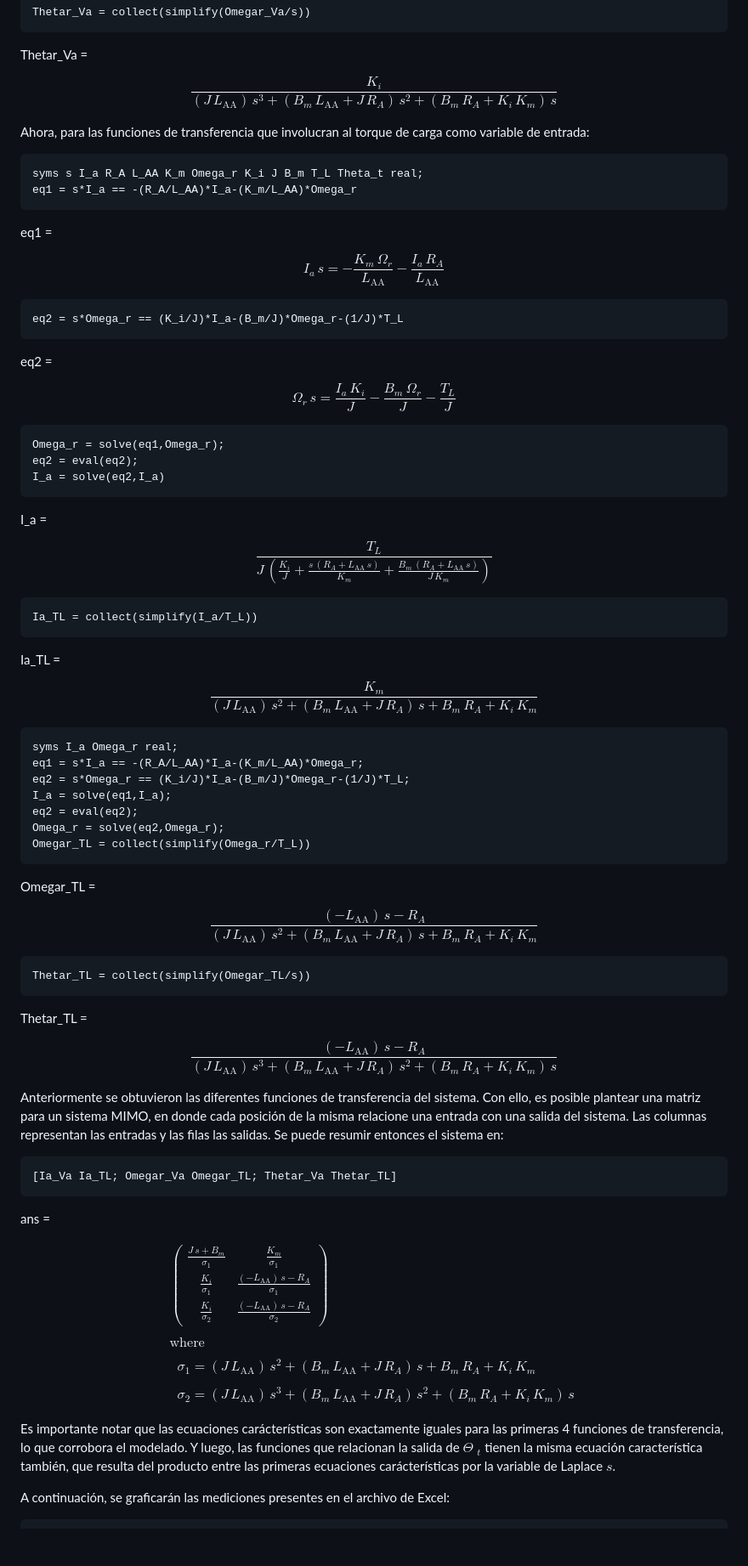
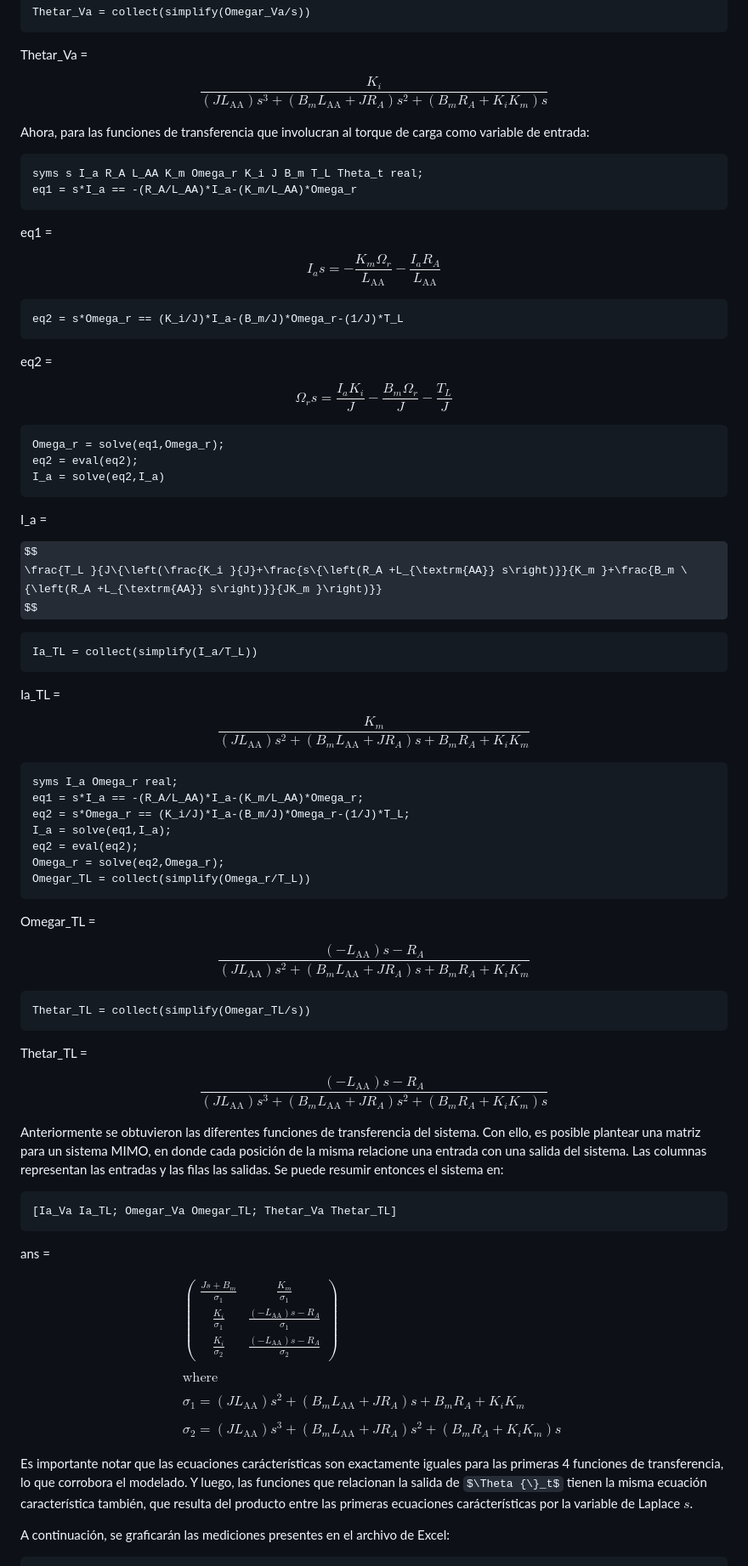
Before and after one commit to all5one-sudo/TPsControl2, a Markdown page: actividad1/act12.md, the part around one of its changes. Shown at 85% size. GitHub-like rendering; some formulas as TeX source; blank space fills up the shorter version.

Commit message:
Correcion act12.md
Correción de ciertos parámetros del markdown para mejor visualización.

````diff
--- a/actividad1/act12.md
+++ b/actividad1/act12.md
@@ -398,7 +405,7 @@ Thetar_Va =
 
 
 $$
- \frac{K_i }{{\left(J\,L_{\textrm{AA}} \right)}\,s^3 +{\left(B_m \,L_{\textrm{AA}} +J\,R_A \right)}\,s^2 +{\left(B_m \,R_A +K_i \,K_m \right)}\,s}
+ \frac{K_i }{{\left(JL_{\textrm{AA}} \right)}s^3 +{\left(B_m L_{\textrm{AA}} +JR_A \right)}s^2 +{\left(B_m R_A +K_i K_m \right)}s}
 $$
 
 
@@ -415,7 +422,7 @@ eq1 =
 
 
 $$
- I_a \,s=-\frac{K_m \,\Omega_r }{L_{\textrm{AA}} }-\frac{I_a \,R_A }{L_{\textrm{AA}} }
+ I_a s=-\frac{K_m \Omega_r }{L_{\textrm{AA}} }-\frac{I_a R_A }{L_{\textrm{AA}} }
 $$
 
 ```matlab:Code
@@ -426,7 +433,7 @@ eq2 =
 
 
 $$
- \Omega_r \,s=\frac{I_a \,K_i }{J}-\frac{B_m \,\Omega_r }{J}-\frac{T_L }{J}
+ \Omega_r s=\frac{I_a K_i }{J}-\frac{B_m \Omega_r }{J}-\frac{T_L }{J}
 $$
 
 ```matlab:Code
@@ -439,7 +446,7 @@ I_a =
 
 
 $$
- \frac{T_L }{J\,{\left(\frac{K_i }{J}+\frac{s\,{\left(R_A +L_{\textrm{AA}} \,s\right)}}{K_m }+\frac{B_m \,{\left(R_A +L_{\textrm{AA}} \,s\right)}}{J\,K_m }\right)}}
+ \frac{T_L }{J\{\left(\frac{K_i }{J}+\frac{s\{\left(R_A +L_{\textrm{AA}} s\right)}}{K_m }+\frac{B_m \{\left(R_A +L_{\textrm{AA}} s\right)}}{JK_m }\right)}}
 $$
 
 ```matlab:Code
@@ -450,7 +457,7 @@ Ia_TL =
 
 
 $$
- \frac{K_m }{{\left(J\,L_{\textrm{AA}} \right)}\,s^2 +{\left(B_m \,L_{\textrm{AA}} +J\,R_A \right)}\,s+B_m \,R_A +K_i \,K_m }
+ \frac{K_m }{{\left(JL_{\textrm{AA}} \right)}s^2 +{\left(B_m L_{\textrm{AA}} +JR_A \right)}s+B_m R_A +K_i K_m }
 $$
 
 ```matlab:Code
@@ -467,7 +474,7 @@ Omegar_TL =
 
 
 $$
- \frac{{\left(-L_{\textrm{AA}} \right)}\,s-R_A }{{\left(J\,L_{\textrm{AA}} \right)}\,s^2 +{\left(B_m \,L_{\textrm{AA}} +J\,R_A \right)}\,s+B_m \,R_A +K_i \,K_m }
+ \frac{{\left(-L_{\textrm{AA}} \right)}s-R_A }{{\left(JL_{\textrm{AA}} \right)}s^2 +{\left(B_m L_{\textrm{AA}} +JR_A \right)}s+B_m R_A +K_i K_m }
 $$
 
 ```matlab:Code
@@ -478,7 +485,7 @@ Thetar_TL =
 
 
 $$
- \frac{{\left(-L_{\textrm{AA}} \right)}\,s-R_A }{{\left(J\,L_{\textrm{AA}} \right)}\,s^3 +{\left(B_m \,L_{\textrm{AA}} +J\,R_A \right)}\,s^2 +{\left(B_m \,R_A +K_i \,K_m \right)}\,s}
+ \frac{{\left(-L_{\textrm{AA}} \right)}s-R_A }{{\left(JL_{\textrm{AA}} \right)}s^3 +{\left(B_m L_{\textrm{AA}} +JR_A \right)}s^2 +{\left(B_m R_A +K_i K_m \right)}s}
 $$
 
 
@@ -496,21 +503,21 @@ ans =
 $$
  \begin{array}{l}
 \left(\begin{array}{cc}
-\frac{J\,s+B_m }{\sigma_1 } & \frac{K_m }{\sigma_1 }\\
-\frac{K_i }{\sigma_1 } & \frac{{\left(-L_{\textrm{AA}} \right)}\,s-R_A }{\sigma_1 }\\
-\frac{K_i }{\sigma_2 } & \frac{{\left(-L_{\textrm{AA}} \right)}\,s-R_A }{\sigma_2 }
+\frac{Js+B_m }{\sigma_1 } & \frac{K_m }{\sigma_1 }\\
+\frac{K_i }{\sigma_1 } & \frac{{\left(-L_{\textrm{AA}} \right)}s-R_A }{\sigma_1 }\\
+\frac{K_i }{\sigma_2 } & \frac{{\left(-L_{\textrm{AA}} \right)}s-R_A }{\sigma_2 }
 \end{array}\right)\\
 \mathrm{}\\
 \textrm{where}\\
 \mathrm{}\\
-\;\;\sigma_1 ={\left(J\,L_{\textrm{AA}} \right)}\,s^2 +{\left(B_m \,L_{\textrm{AA}} +J\,R_A \right)}\,s+B_m \,R_A +K_i \,K_m \\
+\sigma_1 ={\left(JL_{\textrm{AA}} \right)}s^2 +{\left(B_m L_{\textrm{AA}} +JR_A \right)}s+B_m R_A +K_i K_m \\
 \mathrm{}\\
-\;\;\sigma_2 ={\left(J\,L_{\textrm{AA}} \right)}\,s^3 +{\left(B_m \,L_{\textrm{AA}} +J\,R_A \right)}\,s^2 +{\left(B_m \,R_A +K_i \,K_m \right)}\,s
+\sigma_2 ={\left(JL_{\textrm{AA}} \right)}s^3 +{\left(B_m L_{\textrm{AA}} +JR_A \right)}s^2 +{\left(B_m R_A +K_i K_m \right)}s
 \end{array}
 $$
 
 
-Es importante notar que las ecuaciones carácterísticas son exactamente iguales para las primeras 4 funciones de transferencia, lo que corrobora el modelado. Y luego, las funciones que relacionan la salida de $\Theta {\;}_t$ tienen la misma ecuación característica también, que resulta del producto entre las primeras ecuaciones carácterísticas por la variable de Laplace $s$.
+Es importante notar que las ecuaciones carácterísticas son exactamente iguales para las primeras 4 funciones de transferencia, lo que corrobora el modelado. Y luego, las funciones que relacionan la salida de $\Theta {\}_t$ tienen la misma ecuación característica también, que resulta del producto entre las primeras ecuaciones carácterísticas por la variable de Laplace $s$.
 
 
 
````
Also changed, not shown: other parts of actividad1/act12.md (+42 -30 lines).
